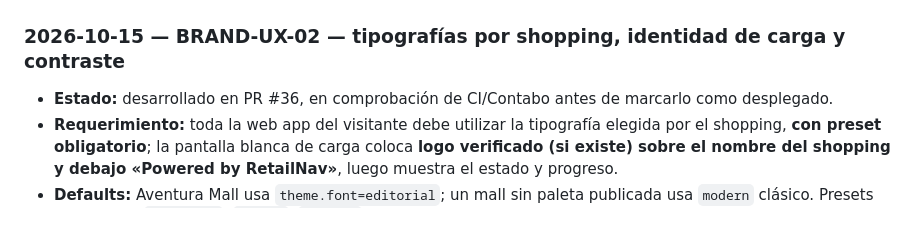
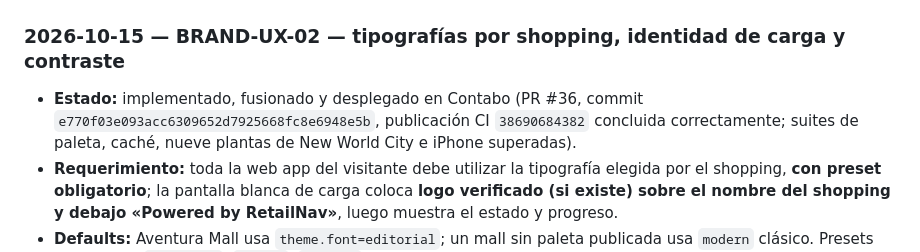
Before and after one commit to romancanoniero/retailnav, a Markdown page: docs/RETAILNAV-PLAN-MAESTRO-E2E.md, the part around the change. Drawn GitHub-style; blank space fills up the shorter version.

Commit message:
Record verified deployment of mall typography presets and logo-first loading layout

```diff
--- a/docs/RETAILNAV-PLAN-MAESTRO-E2E.md
+++ b/docs/RETAILNAV-PLAN-MAESTRO-E2E.md
@@ -715,7 +715,7 @@ Tras finalizar cada PR/épica, agregar un registro nuevo en esta sección:
 
 ### 2026-10-15 — BRAND-UX-02 — tipografías por shopping, identidad de carga y contraste
 
-- **Estado:** desarrollado en PR #36, en comprobación de CI/Contabo antes de marcarlo como desplegado.
+- **Estado:** implementado, fusionado y desplegado en Contabo (PR #36, commit `e770f03e093acc6309652d7925668fc8e6948e5b`, publicación CI `38690684382` concluida correctamente; suites de paleta, caché, nueve plantas de New World City e iPhone superadas).
 - **Requerimiento:** toda la web app del visitante debe utilizar la tipografía elegida por el shopping, **con preset obligatorio**; la pantalla blanca de carga coloca **logo verificado (si existe) sobre el nombre del shopping y debajo «Powered by RetailNav»**, luego muestra el estado y progreso.
 - **Defaults:** Aventura Mall usa `theme.font=editorial`; un mall sin paleta publicada usa `modern` clásico. Presets permitidos: `editorial`, `modern`, `rounded`. Los cambios de visitantes sólo son vista previa local aislada por shopping; la elección pública será responsabilidad del futuro panel de administración autenticado.
 - **Función E2E:** `src/mall-theme.js` valida preset, asigna el stack de fuentes y expone un generador para Canvas; `src/style.css` aplica el preset a toda la UI, diálogos, buscador, controles, etiquetas, SVG y capa de carga. `src/roof-text3d.js` reconstruye glifos de nombres y códigos sobre la malla, `src/districts-webgl.js` reconstituye el atlas de letreros y `src/viewer.js` refresca esas letras sin alterar los polígonos del plano. `src/mall-selector.js` replica el logo del registro persistente o respaldo verificado en la pantalla de carga.
```
